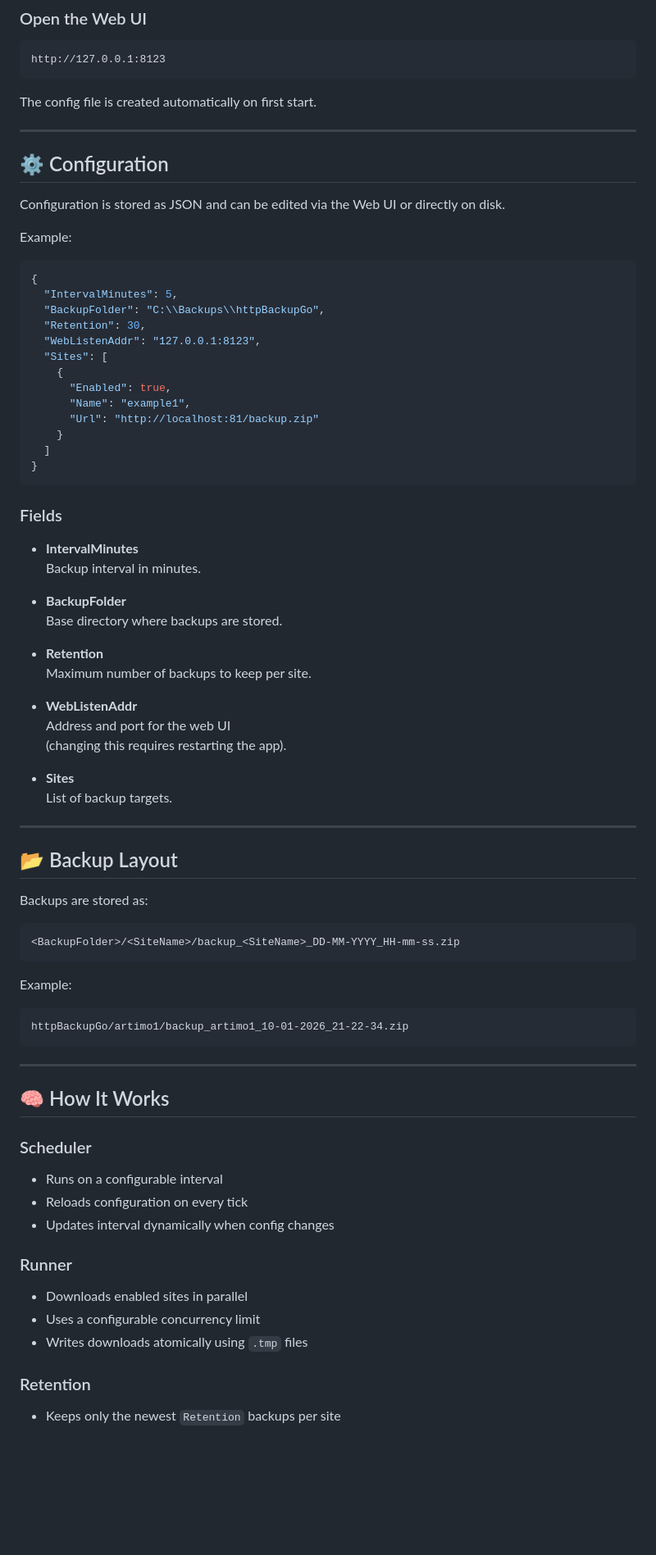
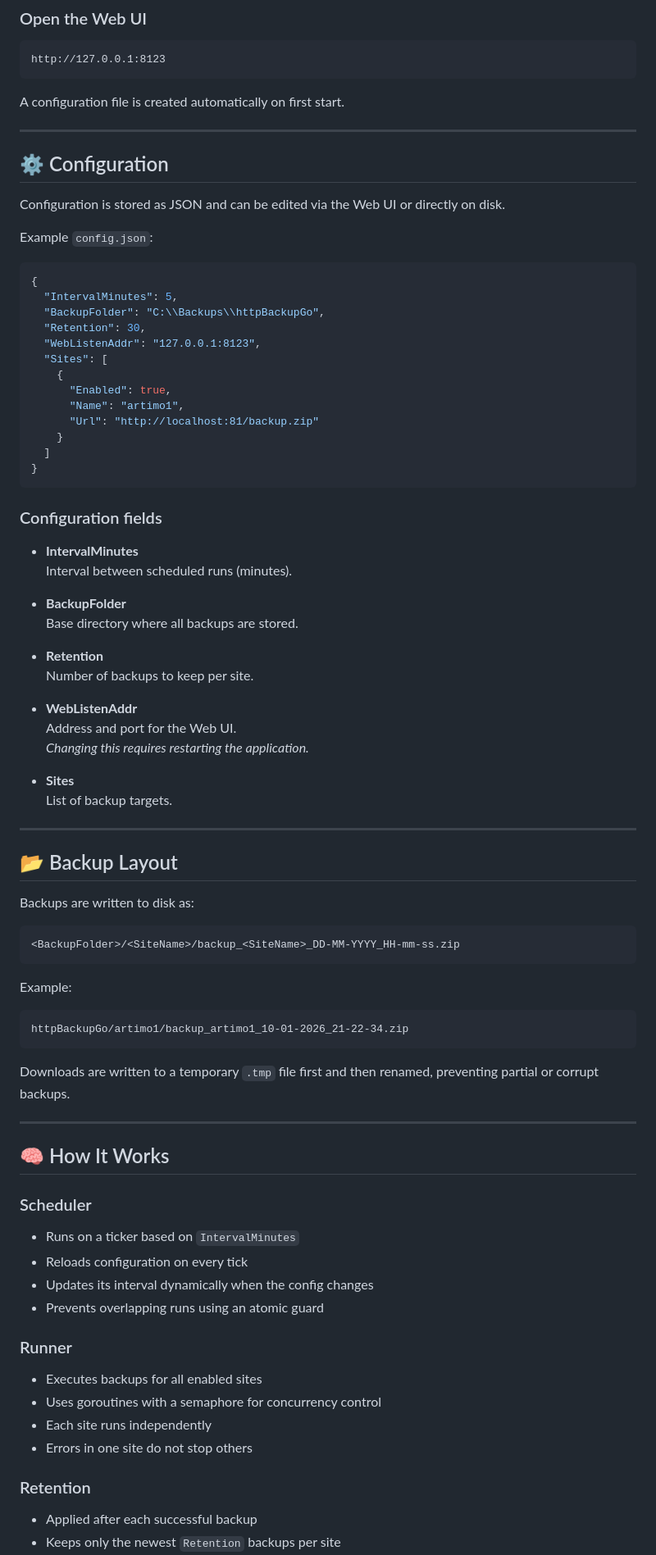
Before and after one commit to krootjes/httpBackupGo, a Markdown page: README.md, the part around one of its changes. Shown at 82% size. GitHub-like rendering; blank space fills up the shorter version.

````diff
--- a/README.md
+++ b/README.md
@@ -38,7 +44,7 @@ go build -o httpbackupgo
 http://127.0.0.1:8123
 ```
 
-The config file is created automatically on first start.
+A configuration file is created automatically on first start.
 
 ---
 
@@ -46,7 +52,7 @@ The config file is created automatically on first start.
 
 Configuration is stored as JSON and can be edited via the Web UI or directly on disk.
 
-Example:
+Example `config.json`:
 
 ```json
 {
@@ -57,27 +63,27 @@ Example:
   "Sites": [
     {
       "Enabled": true,
-      "Name": "example1",
+      "Name": "artimo1",
       "Url": "http://localhost:81/backup.zip"
     }
   ]
 }
 ```
 
-### Fields
+### Configuration fields
 
 - **IntervalMinutes**
-  Backup interval in minutes.
+  Interval between scheduled runs (minutes).
 
 - **BackupFolder**
-  Base directory where backups are stored.
+  Base directory where all backups are stored.
 
 - **Retention**
-  Maximum number of backups to keep per site.
+  Number of backups to keep per site.
 
 - **WebListenAddr**
-  Address and port for the web UI
-  (changing this requires restarting the app).
+  Address and port for the Web UI.
+  _Changing this requires restarting the application._
 
 - **Sites**
   List of backup targets.
@@ -86,7 +92,7 @@ Example:
 
 ## 📂 Backup Layout
 
-Backups are stored as:
+Backups are written to disk as:
 
 ```
 <BackupFolder>/<SiteName>/backup_<SiteName>_DD-MM-YYYY_HH-mm-ss.zip
@@ -98,19 +104,25 @@ Example:
 httpBackupGo/artimo1/backup_artimo1_10-01-2026_21-22-34.zip
 ```
 
+Downloads are written to a temporary `.tmp` file first and then renamed,
+preventing partial or corrupt backups.
+
 ---
 
 ## 🧠 How It Works
 
 ### Scheduler
-- Runs on a configurable interval
+- Runs on a ticker based on `IntervalMinutes`
 - Reloads configuration on every tick
-- Updates interval dynamically when config changes
+- Updates its interval dynamically when the config changes
+- Prevents overlapping runs using an atomic guard
 
 ### Runner
-- Downloads enabled sites in parallel
-- Uses a configurable concurrency limit
-- Writes downloads atomically using `.tmp` files
+- Executes backups for all enabled sites
+- Uses goroutines with a semaphore for concurrency control
+- Each site runs independently
+- Errors in one site do not stop others
 
 ### Retention
+- Applied after each successful backup
 - Keeps only the newest `Retention` backups per site
````
Also changed, not shown: other parts of README.md (+89 -47 lines).
